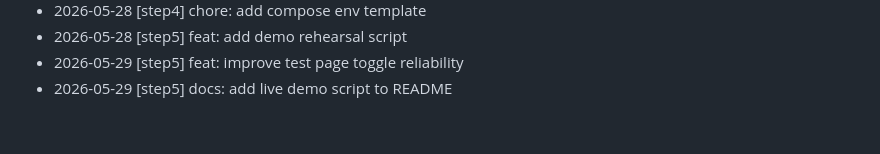
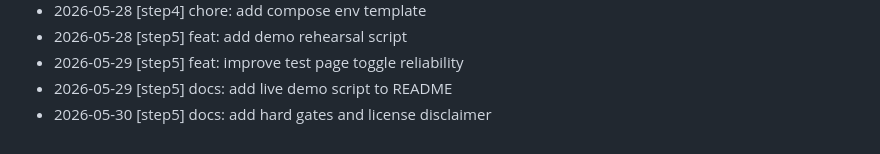
Before and after one commit to PengZhang64/ash-agents, a Markdown page: docs/BUILD_LOG.md, the part around the change. Rendered like a GitHub page.

Commit message:
docs: add hard gates and license disclaimer

```diff
--- a/docs/BUILD_LOG.md
+++ b/docs/BUILD_LOG.md
@@ -53,3 +53,4 @@
 - 2026-05-28 [step5] feat: add demo rehearsal script
 - 2026-05-29 [step5] feat: improve test page toggle reliability
 - 2026-05-29 [step5] docs: add live demo script to README
+- 2026-05-30 [step5] docs: add hard gates and license disclaimer
```
